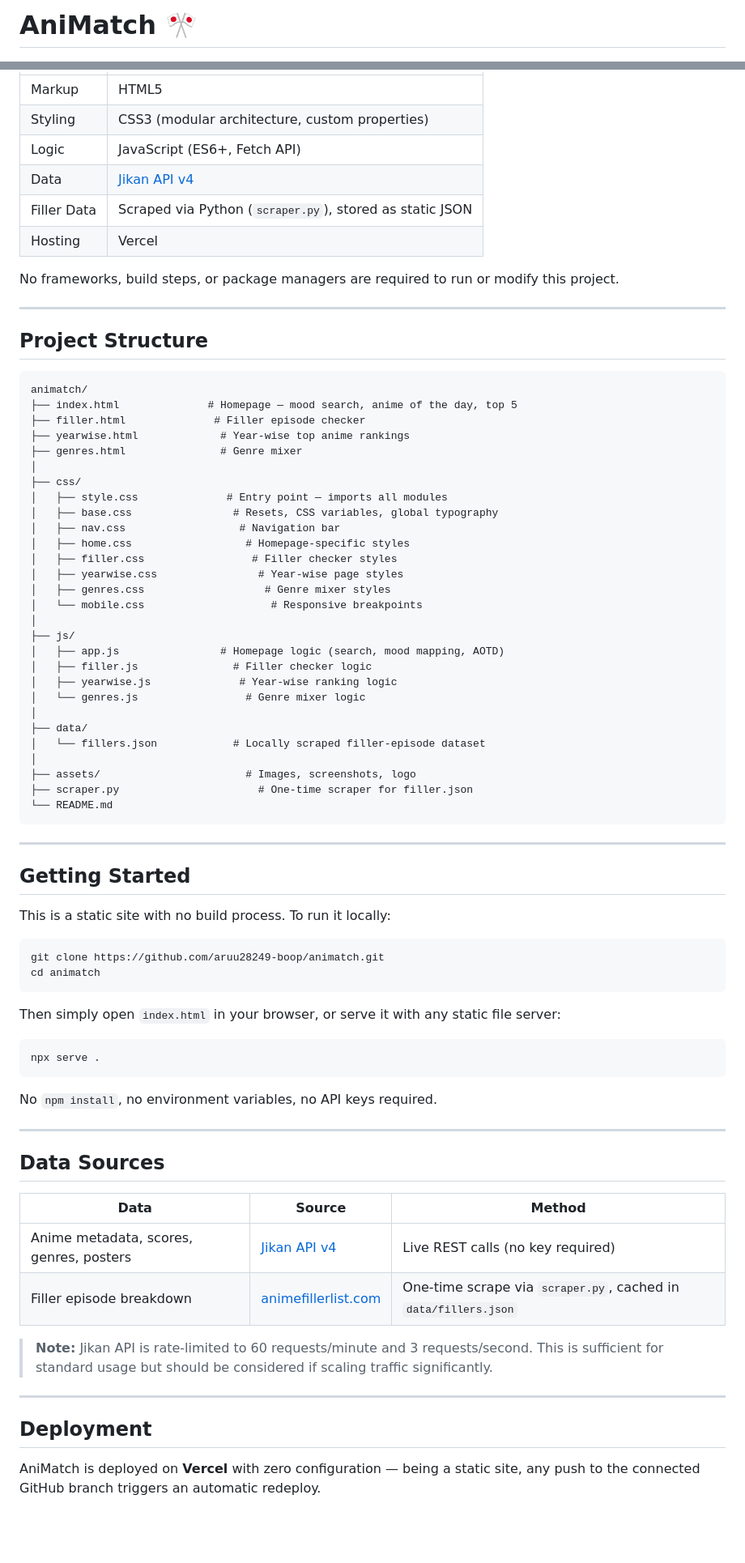
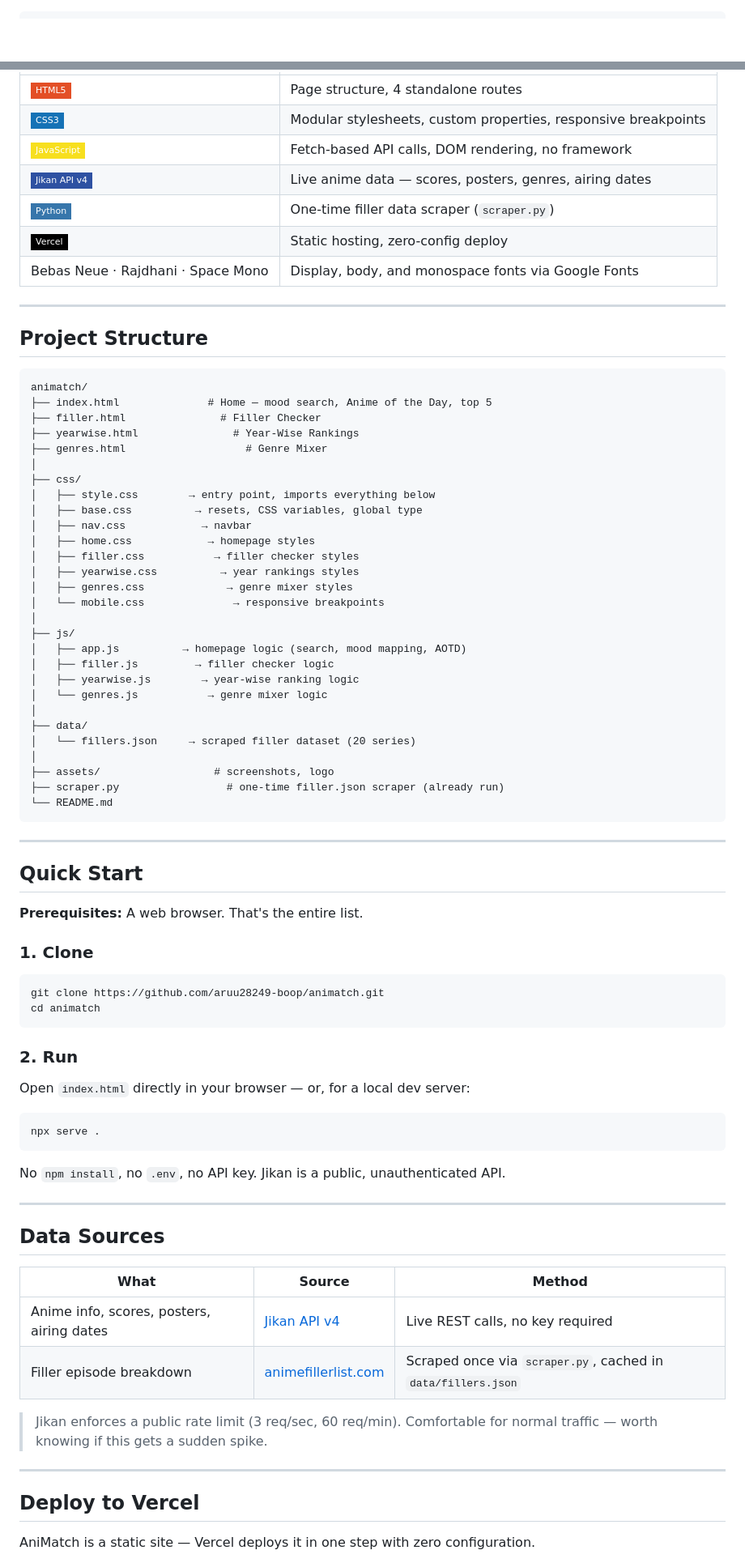
Before and after one commit to aruu28249-boop/animatch, a Markdown page: README.md, 2 parts joined by grey strips. Shown at 81% size. Drawn GitHub-style; badges without logos; blank space fills up the shorter version.

````diff
--- a/README.md
+++ b/README.md
@@ -1,2 +1,2 @@
-# AniMatch 🎌
+```
 
@@ -61,12 +93,11 @@ Browse top-rated anime by release year (1990–2026), including:
 |---|---|
-| Markup | HTML5 |
-| Styling | CSS3 (modular architecture, custom properties) |
-| Logic | JavaScript (ES6+, Fetch API) |
-| Data | [Jikan API v4](https://jikan.moe/) |
-| Filler Data | Scraped via Python (`scraper.py`), stored as static JSON |
-| Hosting | Vercel |
-
-No frameworks, build steps, or package managers are required to run or modify this project.
+| [![HTML5](https://img.shields.io/badge/HTML5-E34F26?style=flat-square&logo=html5&logoColor=white)](https://developer.mozilla.org/en-US/docs/Web/HTML) | Page structure, 4 standalone routes |
+| [![CSS3](https://img.shields.io/badge/CSS3-1572B6?style=flat-square&logo=css3&logoColor=white)](https://developer.mozilla.org/en-US/docs/Web/CSS) | Modular stylesheets, custom properties, responsive breakpoints |
+| [![JavaScript](https://img.shields.io/badge/JavaScript-F7DF1E?style=flat-square&logo=javascript&logoColor=black)](https://developer.mozilla.org/en-US/docs/Web/JavaScript) | Fetch-based API calls, DOM rendering, no framework |
+| [![Jikan API](https://img.shields.io/badge/Jikan%20API%20v4-2E51A2?style=flat-square)](https://jikan.moe) | Live anime data — scores, posters, genres, airing dates |
+| [![Python](https://img.shields.io/badge/Python-3776AB?style=flat-square&logo=python&logoColor=white)](https://python.org) | One-time filler data scraper (`scraper.py`) |
+| [![Vercel](https://img.shields.io/badge/Vercel-000000?style=flat-square&logo=vercel&logoColor=white)](https://vercel.com) | Static hosting, zero-config deploy |
+| Bebas Neue · Rajdhani · Space Mono | Display, body, and monospace fonts via Google Fonts |
 
 ---
 
@@ -74,68 +105,72 @@ No frameworks, build steps, or package managers are required to run or modify th
 
 ```
 animatch/
-├── index.html              # Homepage — mood search, anime of the day, top 5
-├── filler.html              # Filler episode checker
-├── yearwise.html             # Year-wise top anime rankings
-├── genres.html               # Genre mixer
+├── index.html              # Home — mood search, Anime of the Day, top 5
+├── filler.html               # Filler Checker
+├── yearwise.html               # Year-Wise Rankings
+├── genres.html                   # Genre Mixer
 │
 ├── css/
-│   ├── style.css              # Entry point — imports all modules
-│   ├── base.css                # Resets, CSS variables, global typography
-│   ├── nav.css                  # Navigation bar
-│   ├── home.css                  # Homepage-specific styles
-│   ├── filler.css                 # Filler checker styles
-│   ├── yearwise.css                # Year-wise page styles
-│   ├── genres.css                   # Genre mixer styles
-│   └── mobile.css                    # Responsive breakpoints
+│   ├── style.css        → entry point, imports everything below
+│   ├── base.css          → resets, CSS variables, global type
+│   ├── nav.css            → navbar
+│   ├── home.css            → homepage styles
+│   ├── filler.css           → filler checker styles
+│   ├── yearwise.css          → year rankings styles
+│   ├── genres.css             → genre mixer styles
+│   └── mobile.css              → responsive breakpoints
 │
 ├── js/
-│   ├── app.js                # Homepage logic (search, mood mapping, AOTD)
-│   ├── filler.js               # Filler checker logic
-│   ├── yearwise.js              # Year-wise ranking logic
-│   └── genres.js                 # Genre mixer logic
+│   ├── app.js          → homepage logic (search, mood mapping, AOTD)
+│   ├── filler.js         → filler checker logic
+│   ├── yearwise.js        → year-wise ranking logic
+│   └── genres.js           → genre mixer logic
 │
 ├── data/
-│   └── fillers.json            # Locally scraped filler-episode dataset
+│   └── fillers.json     → scraped filler dataset (20 series)
 │
-├── assets/                       # Images, screenshots, logo
-├── scraper.py                      # One-time scraper for filler.json
+├── assets/                  # screenshots, logo
+├── scraper.py                 # one-time filler.json scraper (already run)
 └── README.md
 ```
 
 ---
 
-## Getting Started
+## Quick Start
 
-This is a static site with no build process. To run it locally:
+**Prerequisites:** A web browser. That's the entire list.
+
+### 1. Clone
 
 ```bash
 git clone https://github.com/aruu28249-boop/animatch.git
 cd animatch
 ```
 
-Then simply open `index.html` in your browser, or serve it with any static file server:
+### 2. Run
+
+Open `index.html` directly in your browser — or, for a local dev server:
 
 ```bash
 npx serve .
 ```
 
-No `npm install`, no environment variables, no API keys required.
+No `npm install`, no `.env`, no API key. Jikan is a public, unauthenticated API.
 
 ---
 
 ## Data Sources
 
-| Data | Source | Method |
+| What | Source | Method |
 |---|---|---|
-| Anime metadata, scores, genres, posters | [Jikan API v4](https://jikan.moe/) | Live REST calls (no key required) |
-| Filler episode breakdown | [animefillerlist.com](https://www.animefillerlist.com/) | One-time scrape via `scraper.py`, cached in `data/fillers.json` |
+| Anime info, scores, posters, airing dates | [Jikan API v4](https://jikan.moe) | Live REST calls, no key required |
+| Filler episode breakdown | [animefillerlist.com](https://www.animefillerlist.com/) | Scraped once via `scraper.py`, cached in `data/fillers.json` |
 
-> **Note:** Jikan API is rate-limited to 60 requests/minute and 3 requests/second. This is sufficient for standard usage but should be considered if scaling traffic significantly.
+> Jikan enforces a public rate limit (3 req/sec, 60 req/min). Comfortable for normal traffic — worth knowing if this gets a sudden spike.
 
 ---
 
-## Deployment
+## Deploy to Vercel
 
-AniMatch is deployed on **Vercel** with zero configuration — being a static site, any push to the connected GitHub branch triggers an automatic redeploy.
+AniMatch is a static site — Vercel deploys it in one step with zero configuration.
 
````
Also changed, not shown: other parts of README.md (+112 -53 lines).
